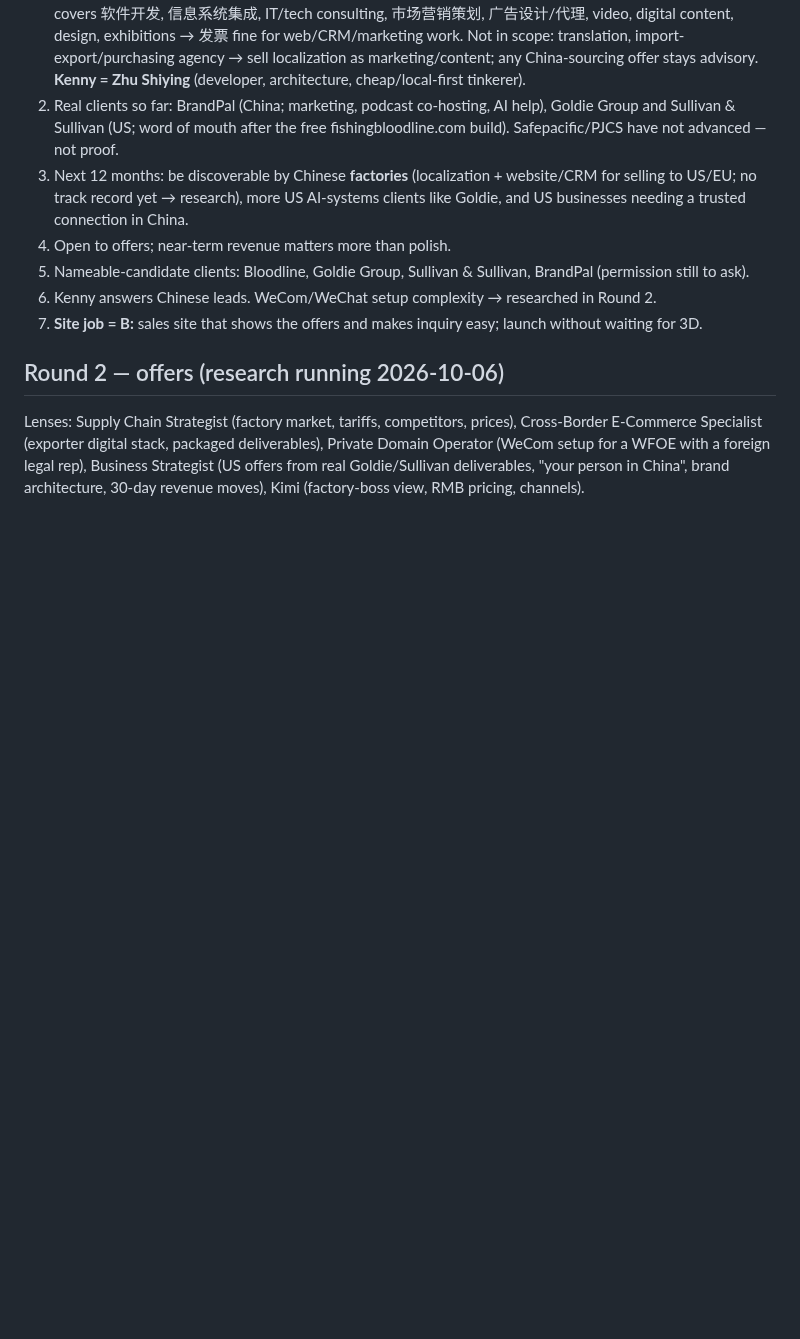
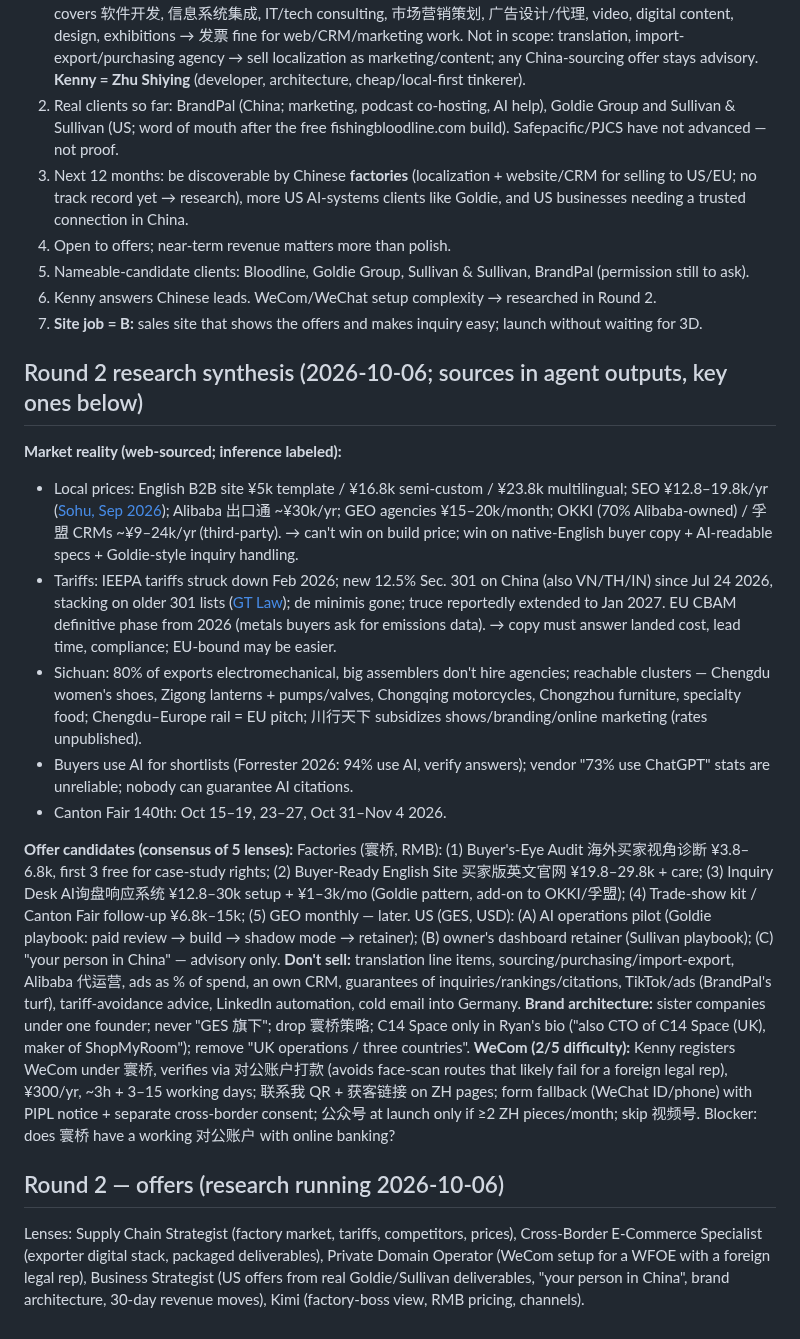
Before and after one commit to rskrny/gesedge, a Markdown page: .ai/research/redo-interview.md, the part around the change. Drawn GitHub-style; blank space fills up the shorter version.

Commit message:
docs(redo): Round 2 research synthesis — market, offers, don'ts, WeCom plan
Co-Authored-By: Claude Opus 5.5 <noreply@anthropic.com>

```diff
--- a/.ai/research/redo-interview.md
+++ b/.ai/research/redo-interview.md
@@ -103,6 +103,39 @@ Full answers incl. revenue live OUTSIDE this public repo: `../business/gesedge-r
 7. Kenny answers Chinese leads. WeCom/WeChat setup complexity → researched in Round 2.
 8. **Site job = B:** sales site that shows the offers and makes inquiry easy; launch without waiting for 3D.
 
+## Round 2 research synthesis (2026-10-06; sources in agent outputs, key ones below)
+**Market reality (web-sourced; inference labeled):**
+- Local prices: English B2B site ¥5k template / ¥16.8k semi-custom / ¥23.8k multilingual; SEO ¥12.8–19.8k/yr
+  ([Sohu, Sep 2026](https://m.sohu.com/a/1071092953_372233)); Alibaba 出口通 ~¥30k/yr; GEO agencies
+  ¥15–20k/month; OKKI (70% Alibaba-owned) / 孚盟 CRMs ~¥9–24k/yr (third-party). → can't win on build price;
+  win on native-English buyer copy + AI-readable specs + Goldie-style inquiry handling.
+- Tariffs: IEEPA tariffs struck down Feb 2026; new 12.5% Sec. 301 on China (also VN/TH/IN) since Jul 24 2026,
+  stacking on older 301 lists ([GT Law](https://www.gtlaw.com/de/insights/2026/7/ustr-imposes-new-section-301-forced-labor-tariffs-on-imports-from-60-economies));
+  de minimis gone; truce reportedly extended to Jan 2027. EU CBAM definitive phase from 2026 (metals buyers
+  ask for emissions data). → copy must answer landed cost, lead time, compliance; EU-bound may be easier.
+- Sichuan: 80% of exports electromechanical, big assemblers don't hire agencies; reachable clusters — Chengdu
+  women's shoes, Zigong lanterns + pumps/valves, Chongqing motorcycles, Chongzhou furniture, specialty food;
+  Chengdu–Europe rail = EU pitch; 川行天下 subsidizes shows/branding/online marketing (rates unpublished).
+- Buyers use AI for shortlists (Forrester 2026: 94% use AI, verify answers); vendor "73% use ChatGPT" stats
+  are unreliable; nobody can guarantee AI citations.
+- Canton Fair 140th: Oct 15–19, 23–27, Oct 31–Nov 4 2026.
+
+**Offer candidates (consensus of 5 lenses):** Factories (寰桥, RMB): (1) Buyer's-Eye Audit 海外买家视角诊断
+¥3.8–6.8k, first 3 free for case-study rights; (2) Buyer-Ready English Site 买家版英文官网 ¥19.8–29.8k +
+care; (3) Inquiry Desk AI询盘响应系统 ¥12.8–30k setup + ¥1–3k/mo (Goldie pattern, add-on to OKKI/孚盟);
+(4) Trade-show kit / Canton Fair follow-up ¥6.8k–15k; (5) GEO monthly — later. US (GES, USD): (A) AI
+operations pilot (Goldie playbook: paid review → build → shadow mode → retainer); (B) owner's dashboard
+retainer (Sullivan playbook); (C) "your person in China" — advisory only.
+**Don't sell:** translation line items, sourcing/purchasing/import-export, Alibaba 代运营, ads as % of spend,
+an own CRM, guarantees of inquiries/rankings/citations, TikTok/ads (BrandPal's turf), tariff-avoidance advice,
+LinkedIn automation, cold email into Germany.
+**Brand architecture:** sister companies under one founder; never "GES 旗下"; drop 寰桥策略; C14 Space only in
+Ryan's bio ("also CTO of C14 Space (UK), maker of ShopMyRoom"); remove "UK operations / three countries".
+**WeCom (2/5 difficulty):** Kenny registers WeCom under 寰桥, verifies via 对公账户打款 (avoids face-scan routes
+that likely fail for a foreign legal rep), ¥300/yr, ~3h + 3–15 working days; 联系我 QR + 获客链接 on ZH pages;
+form fallback (WeChat ID/phone) with PIPL notice + separate cross-border consent; 公众号 at launch only if ≥2 ZH
+pieces/month; skip 视频号. Blocker: does 寰桥 have a working 对公账户 with online banking?
+
 ## Round 2 — offers (research running 2026-10-06)
 Lenses: Supply Chain Strategist (factory market, tariffs, competitors, prices), Cross-Border E-Commerce
 Specialist (exporter digital stack, packaged deliverables), Private Domain Operator (WeCom setup for a WFOE
```
